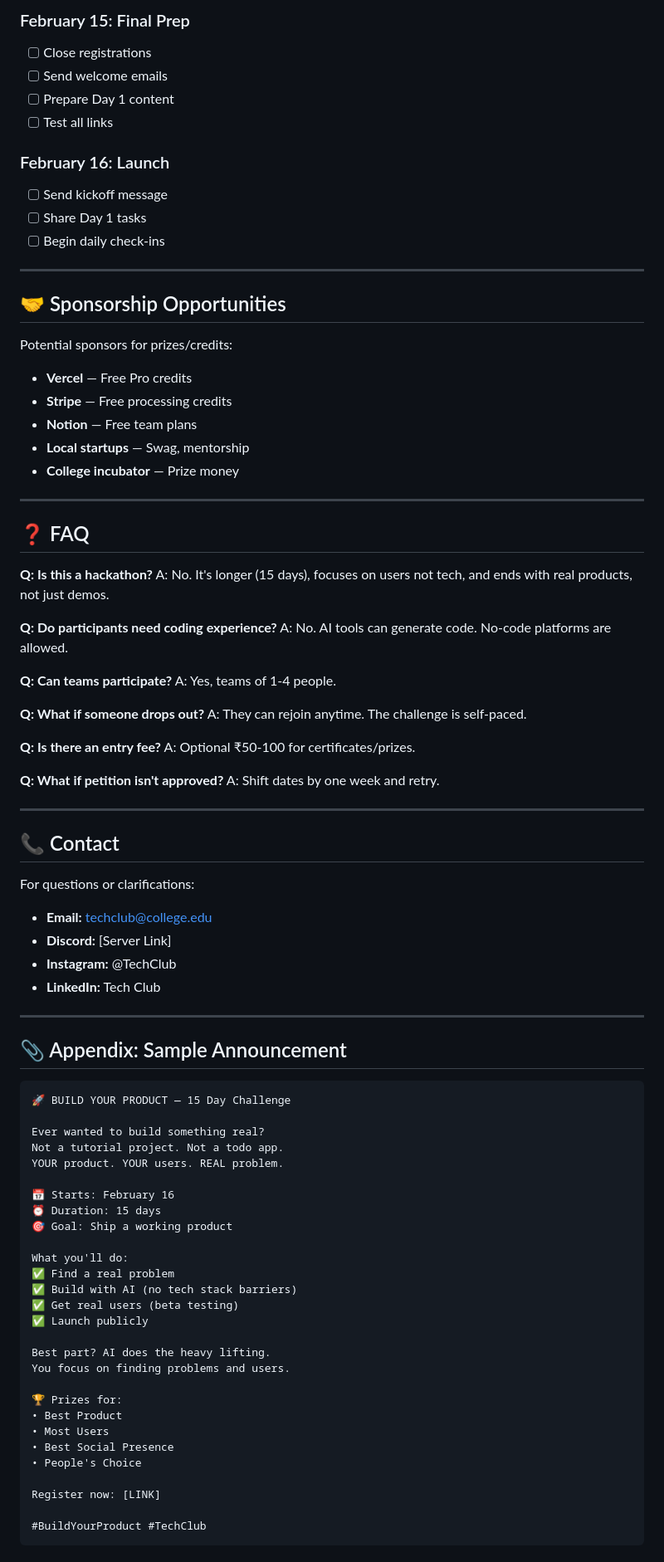
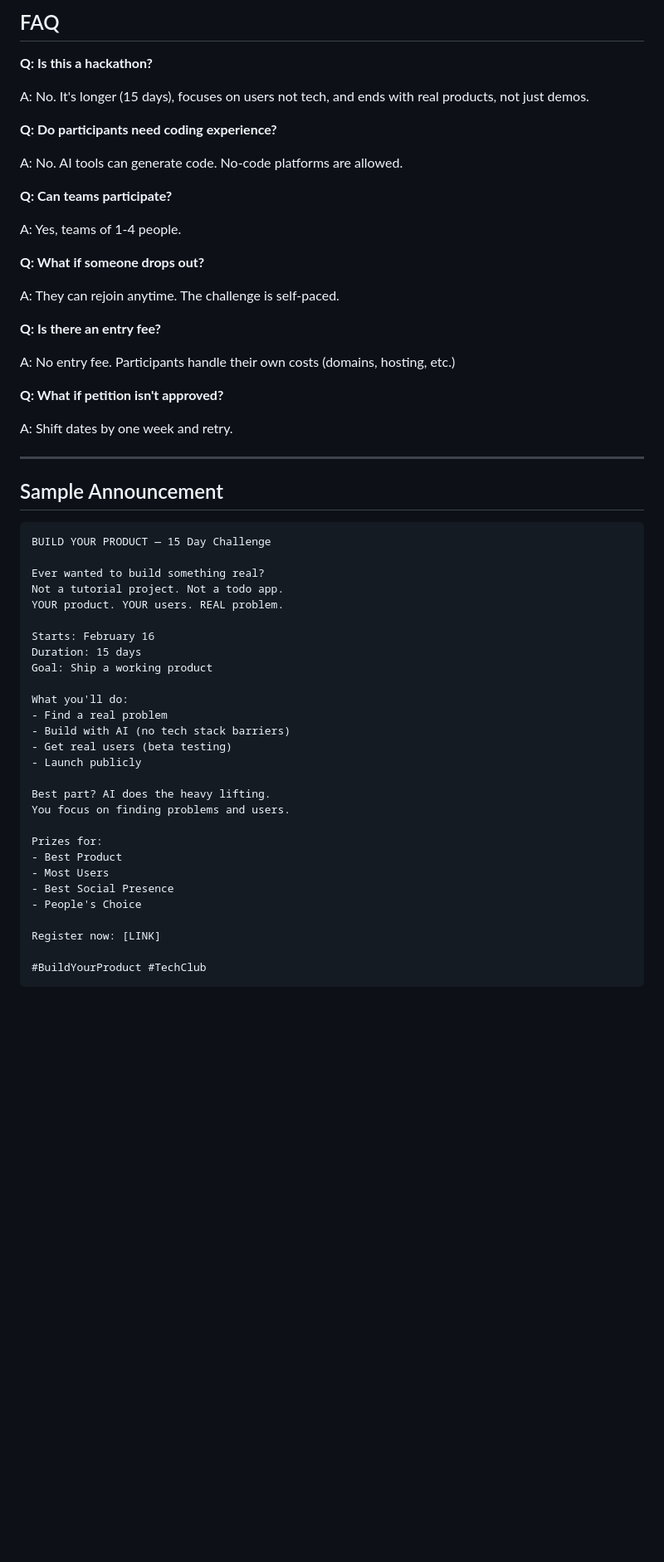
Before and after one commit to vanarpsedoc/san, a Markdown page: build-your-product-proposal.md, the part around one of its changes. Shown at 83% size. Drawn GitHub-style; blank space fills up the shorter version.

Commit message:
Update proposal: no emojis, removed budget section, Pranav as author

````diff
--- a/build-your-product-proposal.md
+++ b/build-your-product-proposal.md
@@ -310,86 +263,58 @@ Any digital product:
-### February 15: Final Prep
-- [ ] Close registrations
-- [ ] Send welcome emails
-- [ ] Prepare Day 1 content
-- [ ] Test all links
-
-### February 16: Launch
-- [ ] Send kickoff message
-- [ ] Share Day 1 tasks
-- [ ] Begin daily check-ins
-
----
-
-## 🤝 Sponsorship Opportunities
-
-Potential sponsors for prizes/credits:
-- **Vercel** — Free Pro credits
-- **Stripe** — Free processing credits
-- **Notion** — Free team plans
-- **Local startups** — Swag, mentorship
-- **College incubator** — Prize money
-
----
-
-## ❓ FAQ
+## FAQ
 
 **Q: Is this a hackathon?**
+
 A: No. It's longer (15 days), focuses on users not tech, and ends with real products, not just demos.
 
 **Q: Do participants need coding experience?**
+
 A: No. AI tools can generate code. No-code platforms are allowed.
 
 **Q: Can teams participate?**
+
 A: Yes, teams of 1-4 people.
 
 **Q: What if someone drops out?**
+
 A: They can rejoin anytime. The challenge is self-paced.
 
 **Q: Is there an entry fee?**
-A: Optional ₹50-100 for certificates/prizes.
+
+A: No entry fee. Participants handle their own costs (domains, hosting, etc.)
 
 **Q: What if petition isn't approved?**
+
 A: Shift dates by one week and retry.
 
 ---
 
-## 📞 Contact
-
-For questions or clarifications:
-- **Email:** techclub@college.edu
-- **Discord:** [Server Link]
-- **Instagram:** @TechClub
-- **LinkedIn:** Tech Club
-
----
-
-## 📎 Appendix: Sample Announcement
+## Sample Announcement
 
 ```
-🚀 BUILD YOUR PRODUCT — 15 Day Challenge
+BUILD YOUR PRODUCT — 15 Day Challenge
 
 Ever wanted to build something real?
 Not a tutorial project. Not a todo app.
 YOUR product. YOUR users. REAL problem.
 
-📅 Starts: February 16
-⏰ Duration: 15 days
-🎯 Goal: Ship a working product
+Starts: February 16
+Duration: 15 days
+Goal: Ship a working product
 
 What you'll do:
-✅ Find a real problem
-✅ Build with AI (no tech stack barriers)
-✅ Get real users (beta testing)
-✅ Launch publicly
+- Find a real problem
+- Build with AI (no tech stack barriers)
+- Get real users (beta testing)
+- Launch publicly
 
 Best part? AI does the heavy lifting.
 You focus on finding problems and users.
 
-🏆 Prizes for:
-• Best Product
-• Most Users
-• Best Social Presence
-• People's Choice
+Prizes for:
+- Best Product
+- Most Users
+- Best Social Presence
+- People's Choice
 
 Register now: [LINK]
 
````
Also changed, not shown: other parts of build-your-product-proposal.md (+59 -111 lines).
